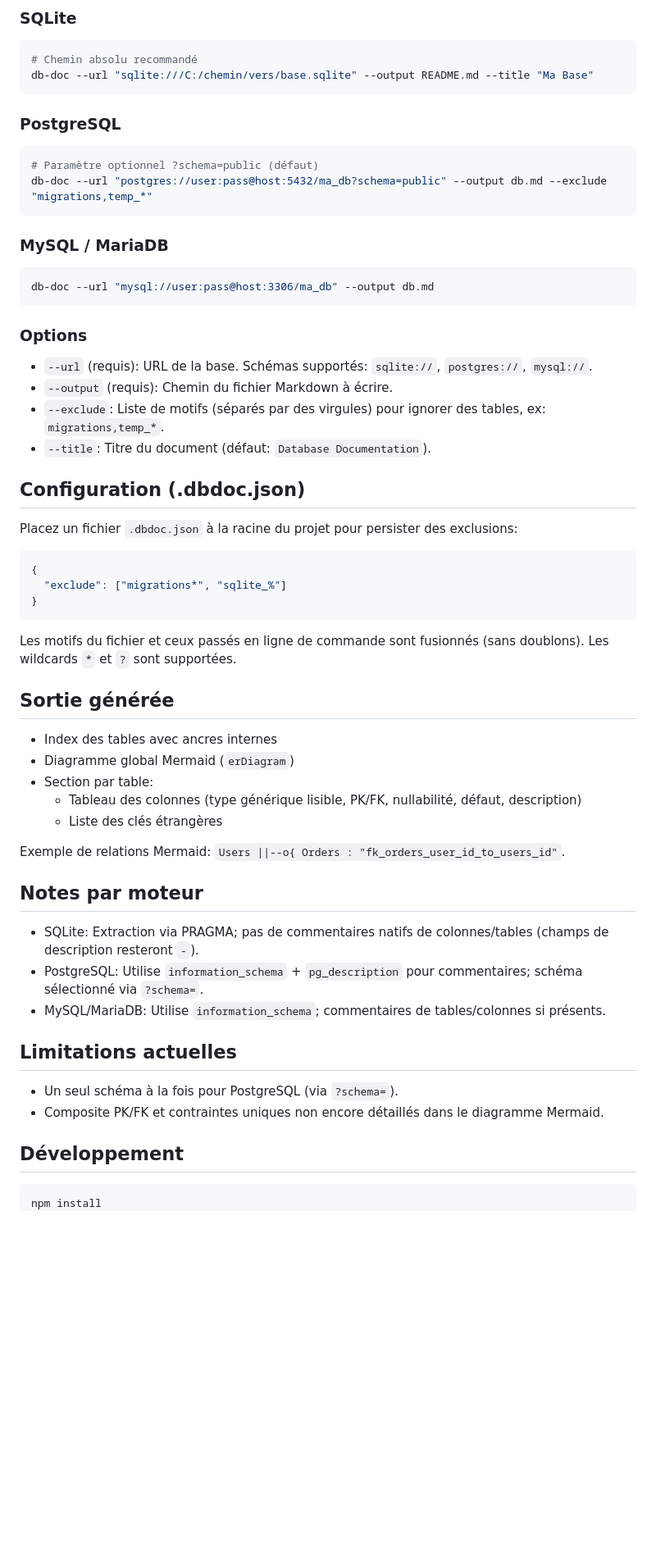
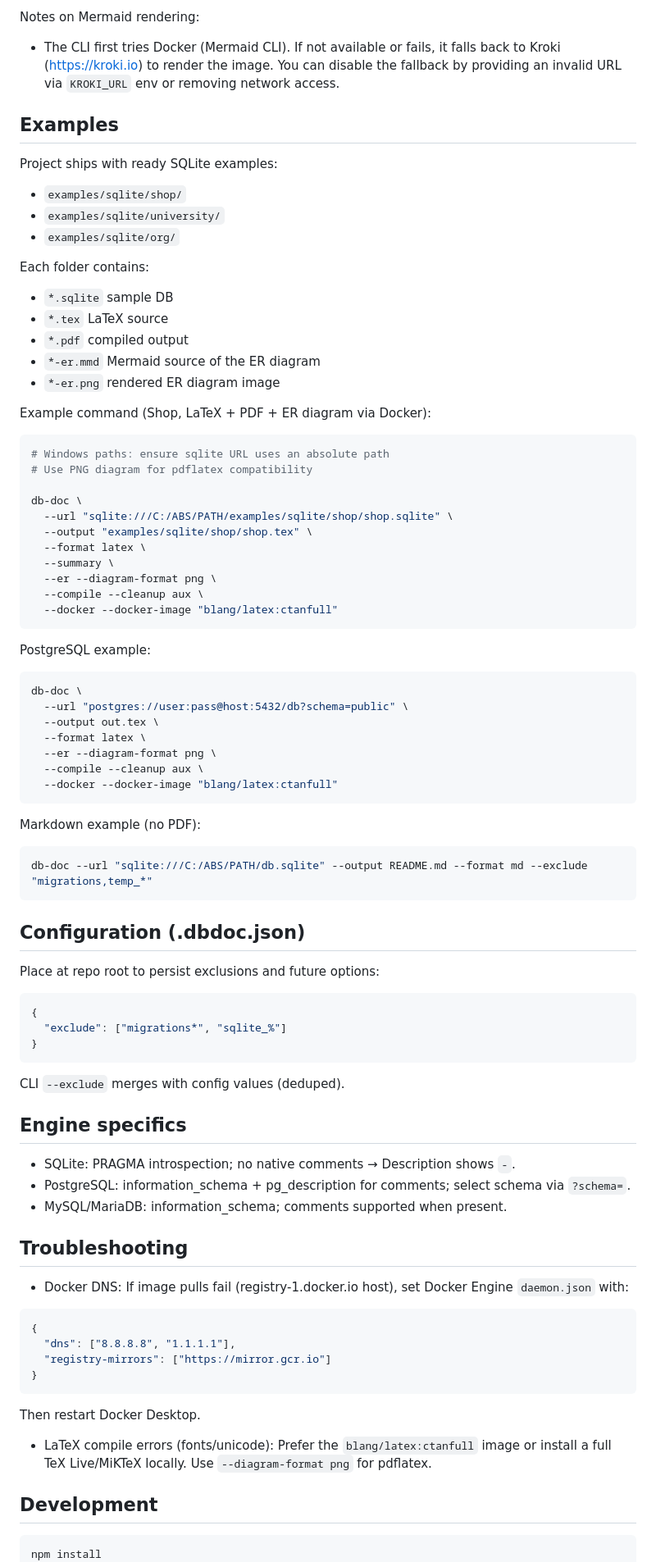
Before and after one commit to Maxenceboo/schema2md, a Markdown page: README.md, the part around one of its changes. Shown at 82% size. Drawn GitHub-style; blank space fills up the shorter version.

Commit message:
docs: refresh README with LaTeX PDF flow, ER diagram, examples structure, flags

````diff
--- a/README.md
+++ b/README.md
@@ -32,34 +43,58 @@ Génère un fichier Markdown depuis l'URL de connexion.
 
-### SQLite
+Notes on Mermaid rendering:
+- The CLI first tries Docker (Mermaid CLI). If not available or fails, it falls back to Kroki (https://kroki.io) to render the image. You can disable the fallback by providing an invalid URL via `KROKI_URL` env or removing network access.
+
+## Examples
+
+Project ships with ready SQLite examples:
+- `examples/sqlite/shop/`
+- `examples/sqlite/university/`
+- `examples/sqlite/org/`
+
+Each folder contains:
+- `*.sqlite` sample DB
+- `*.tex` LaTeX source
+- `*.pdf` compiled output
+- `*-er.mmd` Mermaid source of the ER diagram
+- `*-er.png` rendered ER diagram image
+
+Example command (Shop, LaTeX + PDF + ER diagram via Docker):
 
 ```bash
-# Chemin absolu recommandé
-db-doc --url "sqlite:///C:/chemin/vers/base.sqlite" --output README.md --title "Ma Base"
+# Windows paths: ensure sqlite URL uses an absolute path
+# Use PNG diagram for pdflatex compatibility
+
+db-doc \
+  --url "sqlite:///C:/ABS/PATH/examples/sqlite/shop/shop.sqlite" \
+  --output "examples/sqlite/shop/shop.tex" \
+  --format latex \
+  --summary \
+  --er --diagram-format png \
+  --compile --cleanup aux \
+  --docker --docker-image "blang/latex:ctanfull"
 ```
 
-### PostgreSQL
+PostgreSQL example:
 
 ```bash
-# Paramètre optionnel ?schema=public (défaut)
-db-doc --url "postgres://user:pass@host:5432/ma_db?schema=public" --output db.md --exclude "migrations,temp_*"
+db-doc \
+  --url "postgres://user:pass@host:5432/db?schema=public" \
+  --output out.tex \
+  --format latex \
+  --er --diagram-format png \
+  --compile --cleanup aux \
+  --docker --docker-image "blang/latex:ctanfull"
 ```
 
-### MySQL / MariaDB
+Markdown example (no PDF):
 
 ```bash
-db-doc --url "mysql://user:pass@host:3306/ma_db" --output db.md
+db-doc --url "sqlite:///C:/ABS/PATH/db.sqlite" --output README.md --format md --exclude "migrations,temp_*"
 ```
-
-### Options
-
-- `--url` (requis): URL de la base. Schémas supportés: `sqlite://`, `postgres://`, `mysql://`.
-- `--output` (requis): Chemin du fichier Markdown à écrire.
-- `--exclude`: Liste de motifs (séparés par des virgules) pour ignorer des tables, ex: `migrations,temp_*`.
-- `--title`: Titre du document (défaut: `Database Documentation`).
 
 ## Configuration (.dbdoc.json)
 
-Placez un fichier `.dbdoc.json` à la racine du projet pour persister des exclusions:
+Place at repo root to persist exclusions and future options:
 
 ```json
 {
@@ -67,30 +102,30 @@ Placez un fichier `.dbdoc.json` à la racine du projet pour persister des exclus
 }
 ```
 
-Les motifs du fichier et ceux passés en ligne de commande sont fusionnés (sans doublons). Les wildcards `*` et `?` sont supportées.
+CLI `--exclude` merges with config values (deduped).
 
-## Sortie générée
+## Engine specifics
 
-- Index des tables avec ancres internes
-- Diagramme global Mermaid (`erDiagram`)
-- Section par table:
-  - Tableau des colonnes (type générique lisible, PK/FK, nullabilité, défaut, description)
-  - Liste des clés étrangères
+- SQLite: PRAGMA introspection; no native comments → Description shows `-`.
+- PostgreSQL: information_schema + pg_description for comments; select schema via `?schema=`.
+- MySQL/MariaDB: information_schema; comments supported when present.
 
-Exemple de relations Mermaid: `Users ||--o{ Orders : "fk_orders_user_id_to_users_id"`.
+## Troubleshooting
 
-## Notes par moteur
+- Docker DNS: If image pulls fail (registry-1.docker.io host), set Docker Engine `daemon.json` with:
 
-- SQLite: Extraction via PRAGMA; pas de commentaires natifs de colonnes/tables (champs de description resteront `-`).
-- PostgreSQL: Utilise `information_schema` + `pg_description` pour commentaires; schéma sélectionné via `?schema=`.
-- MySQL/MariaDB: Utilise `information_schema`; commentaires de tables/colonnes si présents.
+```json
+{
+  "dns": ["8.8.8.8", "1.1.1.1"],
+  "registry-mirrors": ["https://mirror.gcr.io"]
+}
+```
 
-## Limitations actuelles
+Then restart Docker Desktop.
 
-- Un seul schéma à la fois pour PostgreSQL (via `?schema=`).
-- Composite PK/FK et contraintes uniques non encore détaillés dans le diagramme Mermaid.
+- LaTeX compile errors (fonts/unicode): Prefer the `blang/latex:ctanfull` image or install a full TeX Live/MiKTeX locally. Use `--diagram-format png` for pdflatex.
 
-## Développement
+## Development
 
 ```bash
 npm install
````
Also changed, not shown: other parts of README.md (+32 -36 lines).
